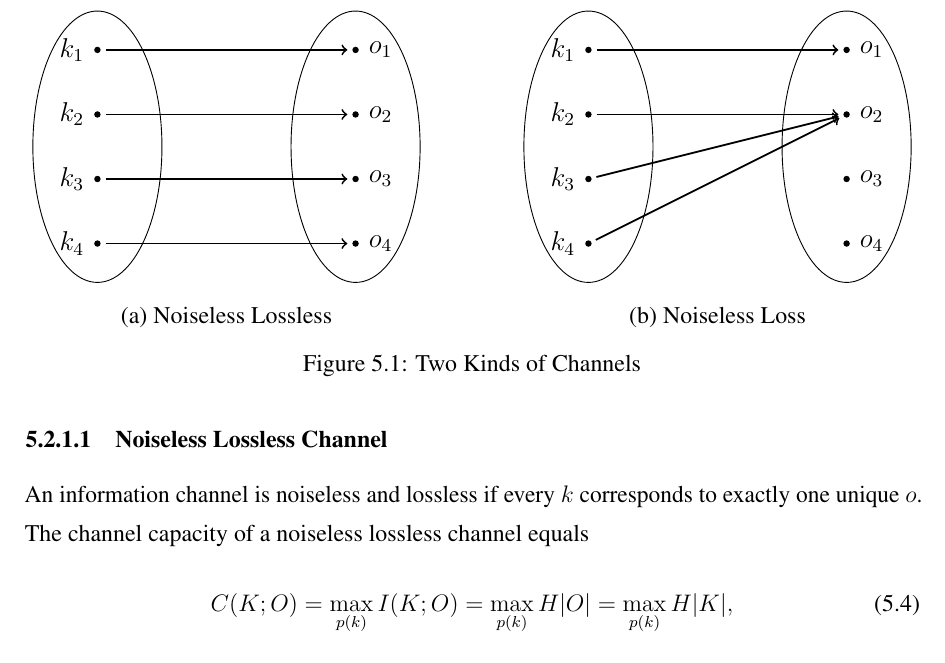
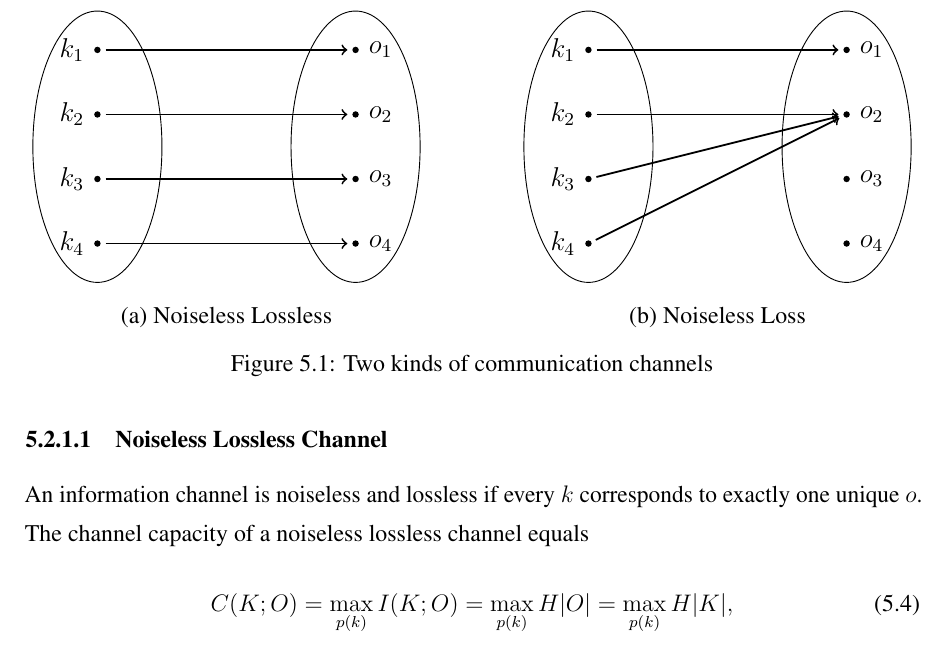
Before and after one commit to qinkunbao/Thesis, a LaTeX thesis (Qinkun-Dissertation.tex, which reads Chapter-5/Chapter-5.tex): part of page 89 of 135, cut so that both start at the same text. Compiled offline with pdfLaTeX; a missing bibliography style is replaced by a similar one.

Commit message:
Updates from Overleaf

```diff
--- a/Chapter-5/Chapter-5.tex
+++ b/Chapter-5/Chapter-5.tex
@@ -165,7 +165,7 @@ Figure~\ref{fig:channel}(a) shows an example of the type of the channel. Under t
     }
     \caption*{(b) Noiseless Loss}
   \end{minipage}
-  \caption{Two Kinds of Channels}\label{fig:channel}
+  \caption{Two kinds of communication channels}\label{fig:channel}
 \end{figure}
 
 
```
